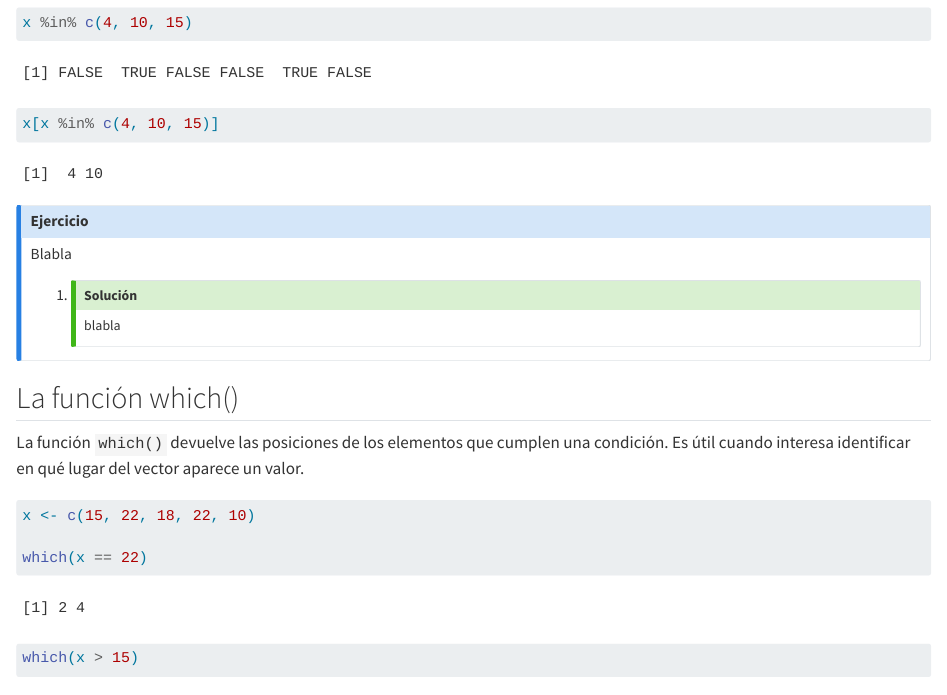
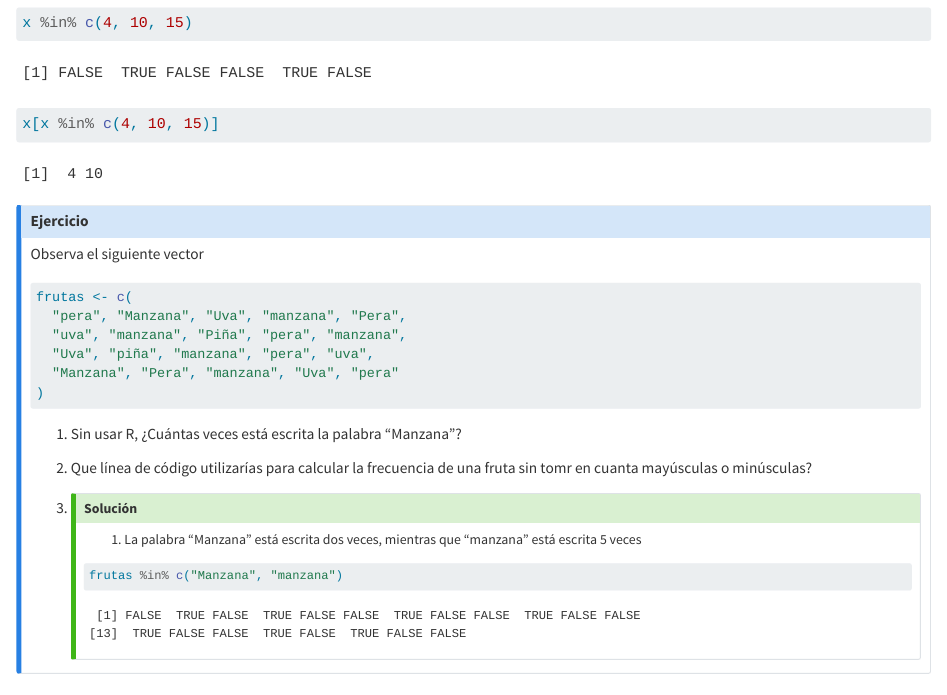
Before and after one commit to Emilio-O/Viernes-Bioinfo-2026, a Quarto document (VectoresR.qmd): the page in a window 1100 px wide, from 10510 px down. Rendered offline with R 4.5, knitr and Pandoc in place of Quarto, with nearby package versions; some code elsewhere in the file could not run offline.

Commit message:
Actualizar VectoresR.qmd

````diff
--- a/VectoresR.qmd
+++ b/VectoresR.qmd
@@ -348,12 +348,30 @@ x[x %in% c(4, 10, 15)]
 ::: callout-note
 ## Ejercicio
 
-Blabla
+Observa el siguiente vector
+
+```{r}
+frutas <- c(
+  "pera", "Manzana", "Uva", "manzana", "Pera",
+  "uva", "manzana", "Piña", "pera", "manzana",
+  "Uva", "piña", "manzana", "pera", "uva",
+  "Manzana", "Pera", "manzana", "Uva", "pera"
+)
+```
+
+1.  Sin usar R, ¿Cuántas veces está escrita la palabra "Manzana"?
+2.  Que línea de código utilizarías para calcular la frecuencia de una fruta sin tomr en cuanta mayúsculas o minúsculas?
+
 
 1.  ::: {.callout-tip collapse="true" icon="false"}
     ## Solución
 
-    blabla
+    1. La palabra "Manzana" está escrita dos veces, mientras que "manzana" está escrita 5 veces
+
+    ```{r}
+    frutas %in% c("Manzana", "manzana")
+    ```
+
     :::
 :::
 
````
